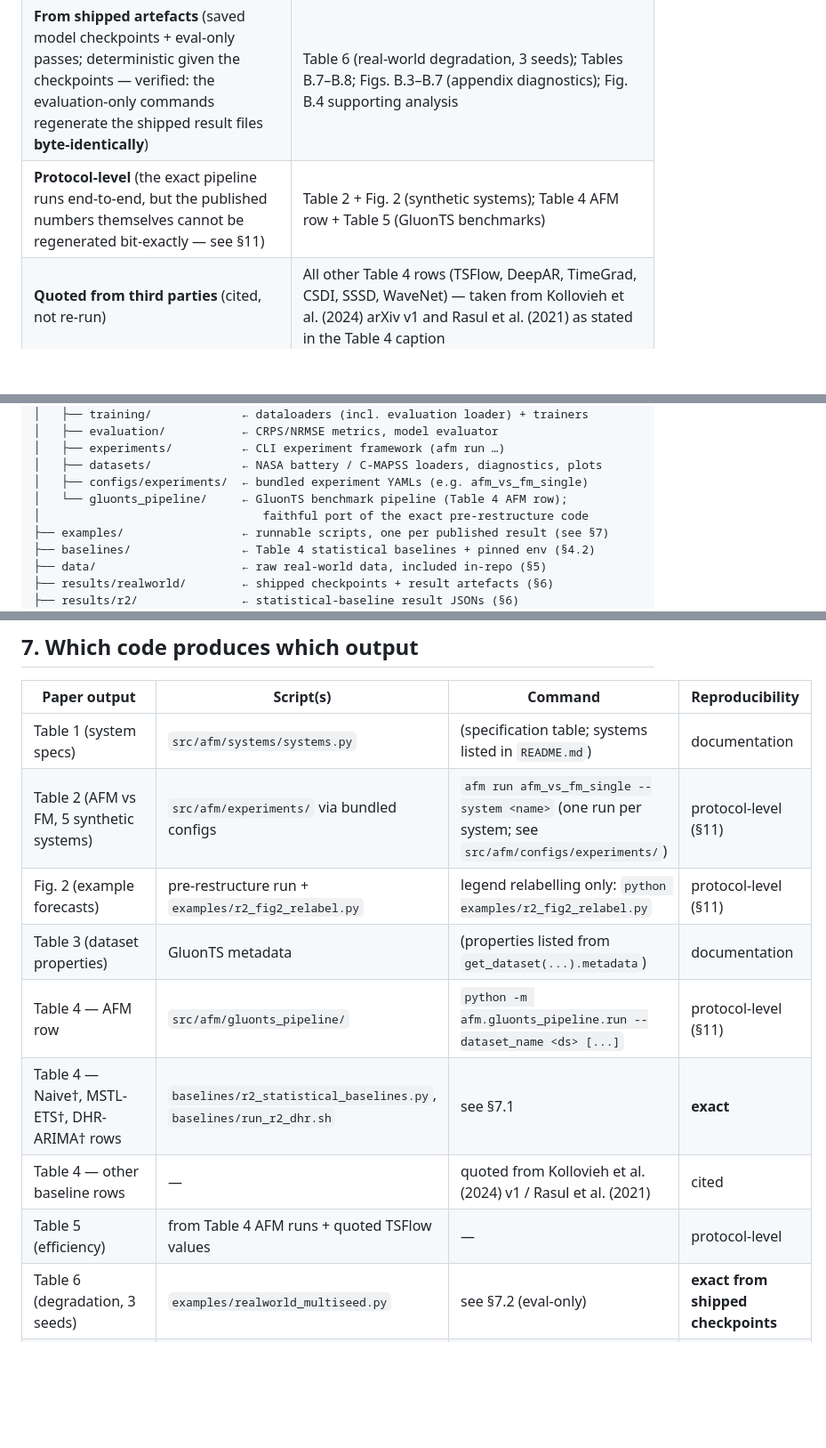
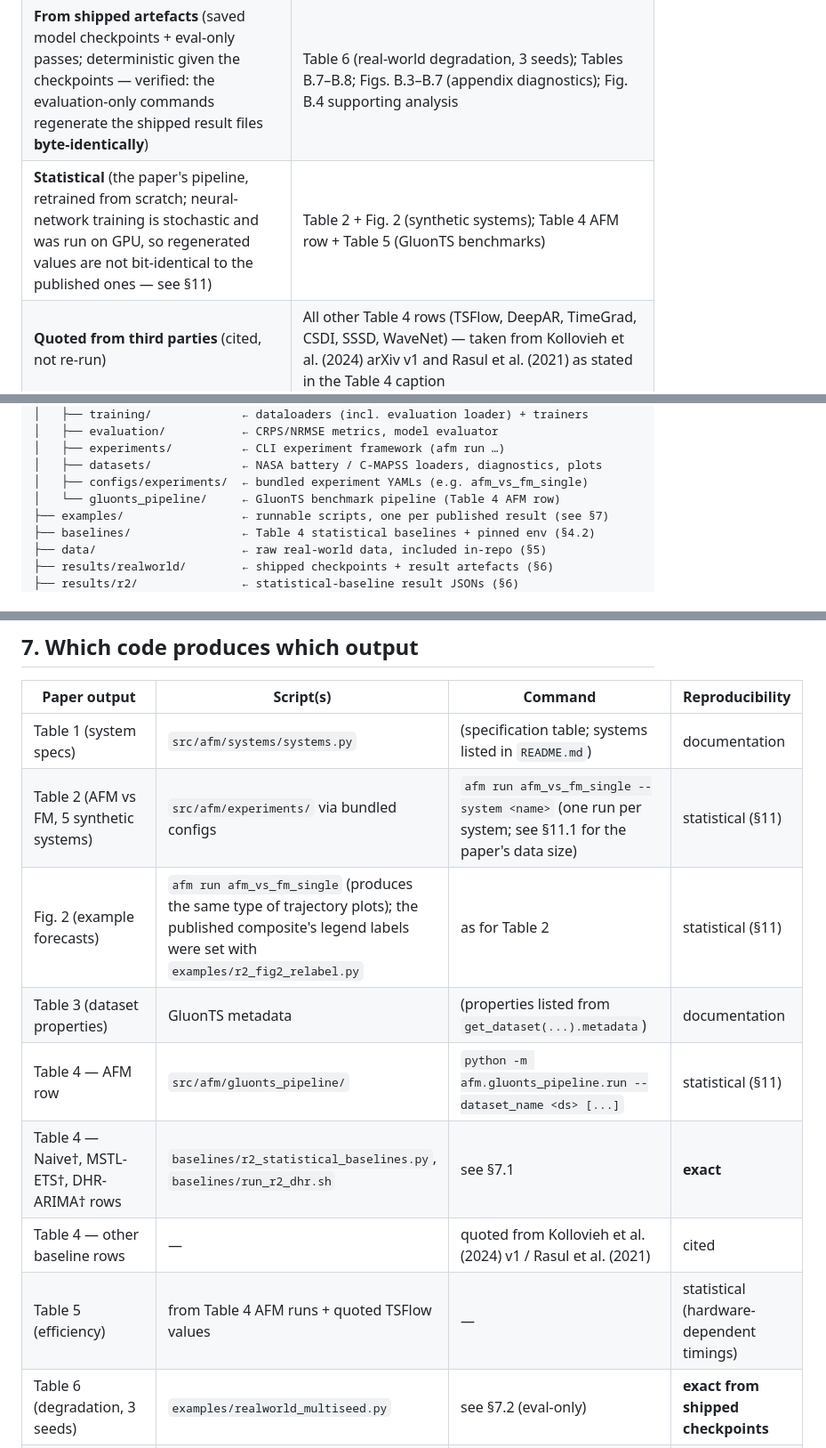
Before and after one commit to elgazzarr/afm, a Markdown page: REPRODUCIBILITY.md, 3 parts joined by grey strips. Shown at 89% size. Rendered like a GitHub page; blank space fills up the shorter version.

```diff
--- a/REPRODUCIBILITY.md
+++ b/REPRODUCIBILITY.md
@@ -28,7 +31,7 @@ number against a published one.**
 |---|---|
 | **Exact** (deterministic, re-run gives the published numbers) | Table 4 statistical-baseline rows marked † (Naive, MSTL-ETS, DHR-ARIMA); harness validation against the quoted SeasonalNaive/AutoETS/AutoARIMA values |
 | **From shipped artefacts** (saved model checkpoints + eval-only passes; deterministic given the checkpoints — verified: the evaluation-only commands regenerate the shipped result files **byte-identically**) | Table 6 (real-world degradation, 3 seeds); Tables B.7–B.8; Figs. B.3–B.7 (appendix diagnostics); Fig. B.4 supporting analysis |
-| **Protocol-level** (the exact pipeline runs end-to-end, but the published numbers themselves cannot be regenerated bit-exactly — see §11) | Table 2 + Fig. 2 (synthetic systems); Table 4 AFM row + Table 5 (GluonTS benchmarks) |
+| **Statistical** (the paper's pipeline, retrained from scratch; neural-network training is stochastic and was run on GPU, so regenerated values are not bit-identical to the published ones — see §11) | Table 2 + Fig. 2 (synthetic systems); Table 4 AFM row + Table 5 (GluonTS benchmarks) |
 | **Quoted from third parties** (cited, not re-run) | All other Table 4 rows (TSFlow, DeepAR, TimeGrad, CSDI, SSSD, WaveNet) — taken from Kollovieh et al. (2024) arXiv v1 and Rasul et al. (2021) as stated in the Table 4 caption |
 
 Fig. 1 (framework diagram) is an illustration, not generated from data.
@@ -50,8 +53,7 @@ afm/
 │   ├── experiments/          ← CLI experiment framework (afm run …)
 │   ├── datasets/             ← NASA battery / C-MAPSS loaders, diagnostics, plots
 │   ├── configs/experiments/  ← bundled experiment YAMLs (e.g. afm_vs_fm_single)
-│   └── gluonts_pipeline/     ← GluonTS benchmark pipeline (Table 4 AFM row);
-│                                faithful port of the exact pre-restructure code
+│   └── gluonts_pipeline/     ← GluonTS benchmark pipeline (Table 4 AFM row)
 ├── examples/                 ← runnable scripts, one per published result (see §7)
 ├── baselines/                ← Table 4 statistical baselines + pinned env (§4.2)
 ├── data/                     ← raw real-world data, included in-repo (§5)
@@ -171,13 +176,13 @@ Deleting `results/realworld/models/` forces full retraining instead
 | Paper output | Script(s) | Command | Reproducibility |
 |---|---|---|---|
 | Table 1 (system specs) | `src/afm/systems/systems.py` | (specification table; systems listed in `README.md`) | documentation |
-| Table 2 (AFM vs FM, 5 synthetic systems) | `src/afm/experiments/` via bundled configs | `afm run afm_vs_fm_single --system <name>` (one run per system; see `src/afm/configs/experiments/`) | protocol-level (§11) |
-| Fig. 2 (example forecasts) | pre-restructure run + `examples/r2_fig2_relabel.py` | legend relabelling only: `python examples/r2_fig2_relabel.py` | protocol-level (§11) |
+| Table 2 (AFM vs FM, 5 synthetic systems) | `src/afm/experiments/` via bundled configs | `afm run afm_vs_fm_single --system <name>` (one run per system; see §11.1 for the paper's data size) | statistical (§11) |
+| Fig. 2 (example forecasts) | `afm run afm_vs_fm_single` (produces the same type of trajectory plots); the published composite's legend labels were set with `examples/r2_fig2_relabel.py` | as for Table 2 | statistical (§11) |
 | Table 3 (dataset properties) | GluonTS metadata | (properties listed from `get_dataset(...).metadata`) | documentation |
-| Table 4 — AFM row | `src/afm/gluonts_pipeline/` | `python -m afm.gluonts_pipeline.run --dataset_name <ds> [...]` | protocol-level (§11) |
+| Table 4 — AFM row | `src/afm/gluonts_pipeline/` | `python -m afm.gluonts_pipeline.run --dataset_name <ds> [...]` | statistical (§11) |
 | Table 4 — Naive†, MSTL-ETS†, DHR-ARIMA† rows | `baselines/r2_statistical_baselines.py`, `baselines/run_r2_dhr.sh` | see §7.1 | **exact** |
 | Table 4 — other baseline rows | — | quoted from Kollovieh et al. (2024) v1 / Rasul et al. (2021) | cited |
-| Table 5 (efficiency) | from Table 4 AFM runs + quoted TSFlow values | — | protocol-level |
+| Table 5 (efficiency) | from Table 4 AFM runs + quoted TSFlow values | — | statistical (hardware-dependent timings) |
 | Table 6 (degradation, 3 seeds) | `examples/realworld_multiseed.py` | see §7.2 (eval-only) | **exact from shipped checkpoints** |
 | Table B.7 (battery vs published) | `examples/make_appendix.py` | `python examples/make_appendix.py --in-dir results/realworld` | exact from artefacts |
 | Table B.8 (C-MAPSS diagnostics) | `examples/make_appendix.py` | as above | exact from artefacts |
```
Also changed, not shown: other parts of REPRODUCIBILITY.md (+44 -43 lines), README.md (+12 -8 lines).
